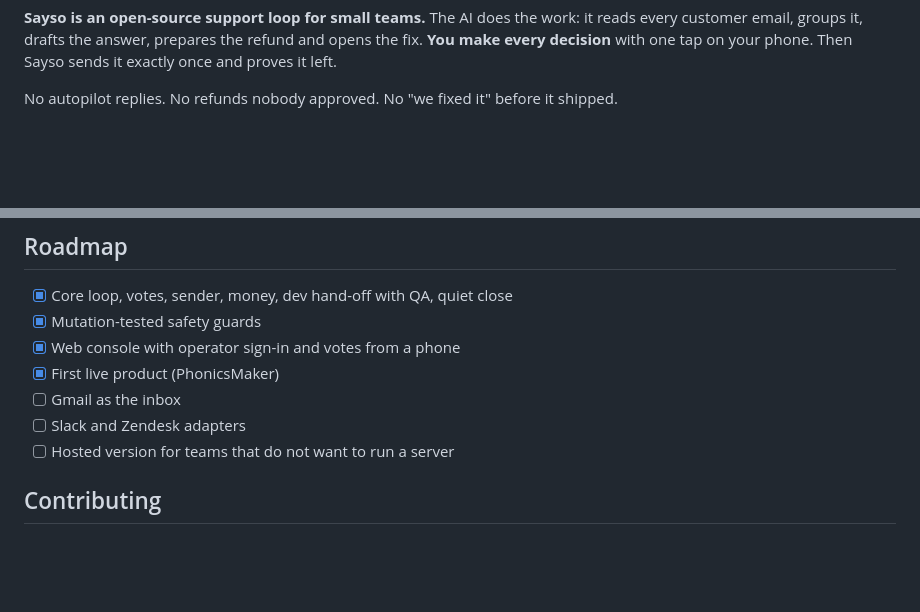
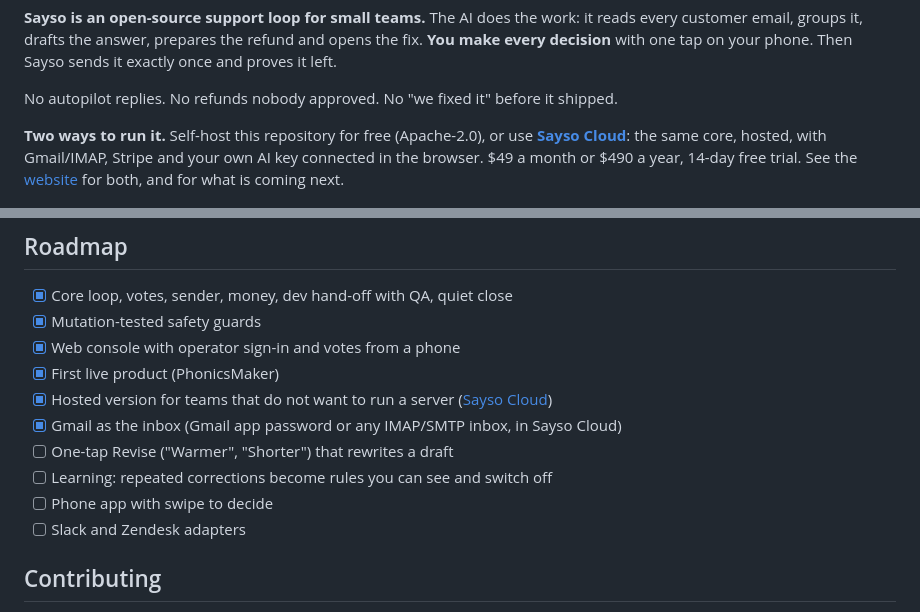
Before and after one commit to harrythentrepreneur/sayso, a Markdown page: README.md, 2 parts joined by grey strips. GitHub-like rendering; blank space fills up the shorter version.

Commit message:
docs: README names Sayso Cloud; roadmap marks hosted + Gmail done, adds Revise/learning/phone app (DRAFT)

```diff
--- a/README.md
+++ b/README.md
@@ -27,6 +27,12 @@ Sayso sends it exactly once and proves it left.
 
 No autopilot replies. No refunds nobody approved. No "we fixed it" before it
 shipped.
+
+**Two ways to run it.** Self-host this repository for free (Apache-2.0), or use
+**[Sayso Cloud](https://sayso.omo.sh)**: the same core, hosted, with Gmail/IMAP,
+Stripe and your own AI key connected in the browser. $49 a month or $490 a year,
+14-day free trial. See the [website](https://harrythentrepreneur.github.io/sayso/)
+for both, and for what is coming next.
 
 <p align="center">
   <img src="assets/sayso-demo.gif" alt="Sayso on a phone: a customer email, the AI draft, one tap to approve, the send proven, and a vote cancelled when the customer writes again" width="300">
@@ -215,9 +221,12 @@ dry-run mode. Every key is described in [docs/SETTINGS.md](docs/SETTINGS.md).
 - [x] Mutation-tested safety guards
 - [x] Web console with operator sign-in and votes from a phone
 - [x] First live product (PhonicsMaker)
-- [ ] Gmail as the inbox
+- [x] Hosted version for teams that do not want to run a server ([Sayso Cloud](https://sayso.omo.sh))
+- [x] Gmail as the inbox (Gmail app password or any IMAP/SMTP inbox, in Sayso Cloud)
+- [ ] One-tap Revise ("Warmer", "Shorter") that rewrites a draft
+- [ ] Learning: repeated corrections become rules you can see and switch off
+- [ ] Phone app with swipe to decide
 - [ ] Slack and Zendesk adapters
-- [ ] Hosted version for teams that do not want to run a server
 
 ## Contributing
 
```
